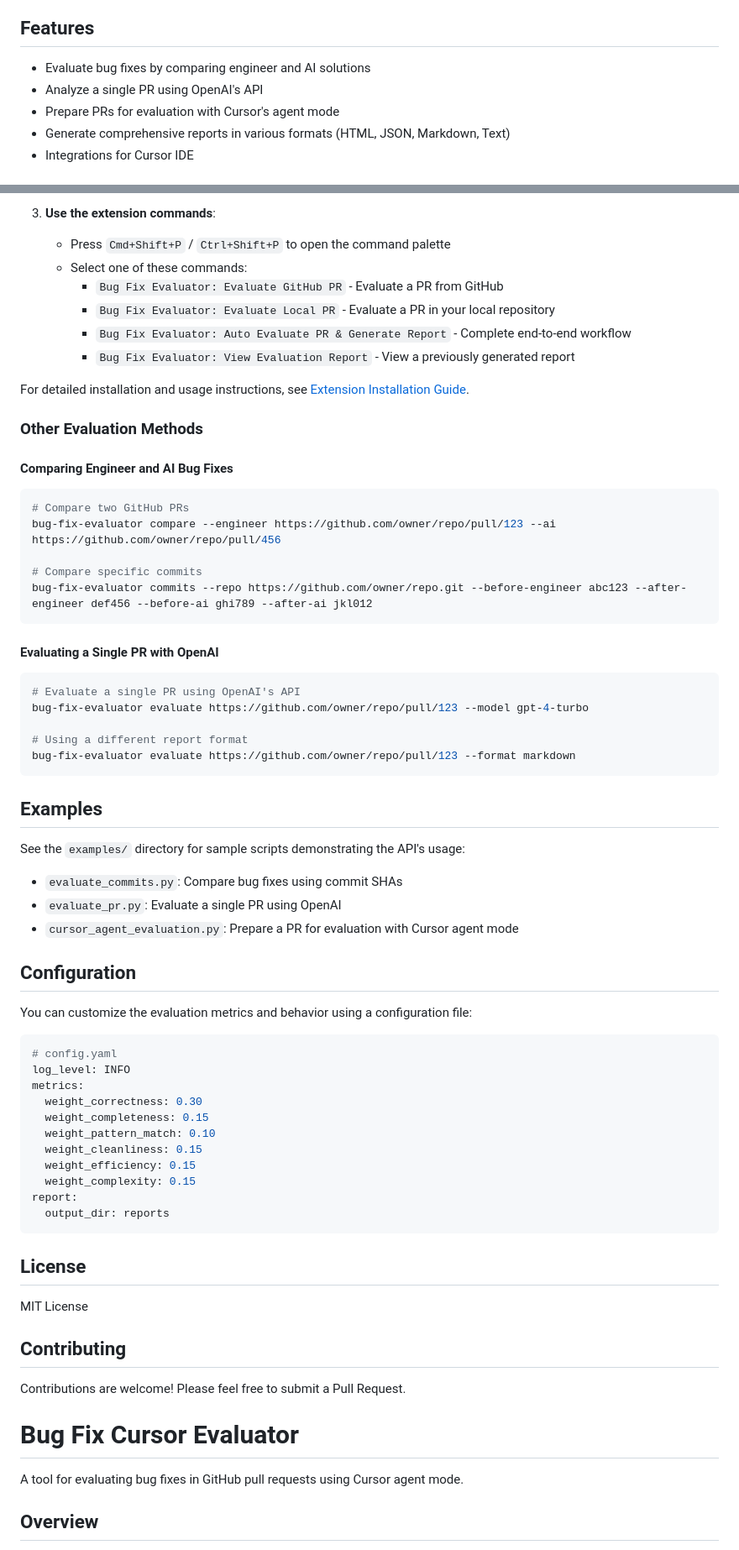
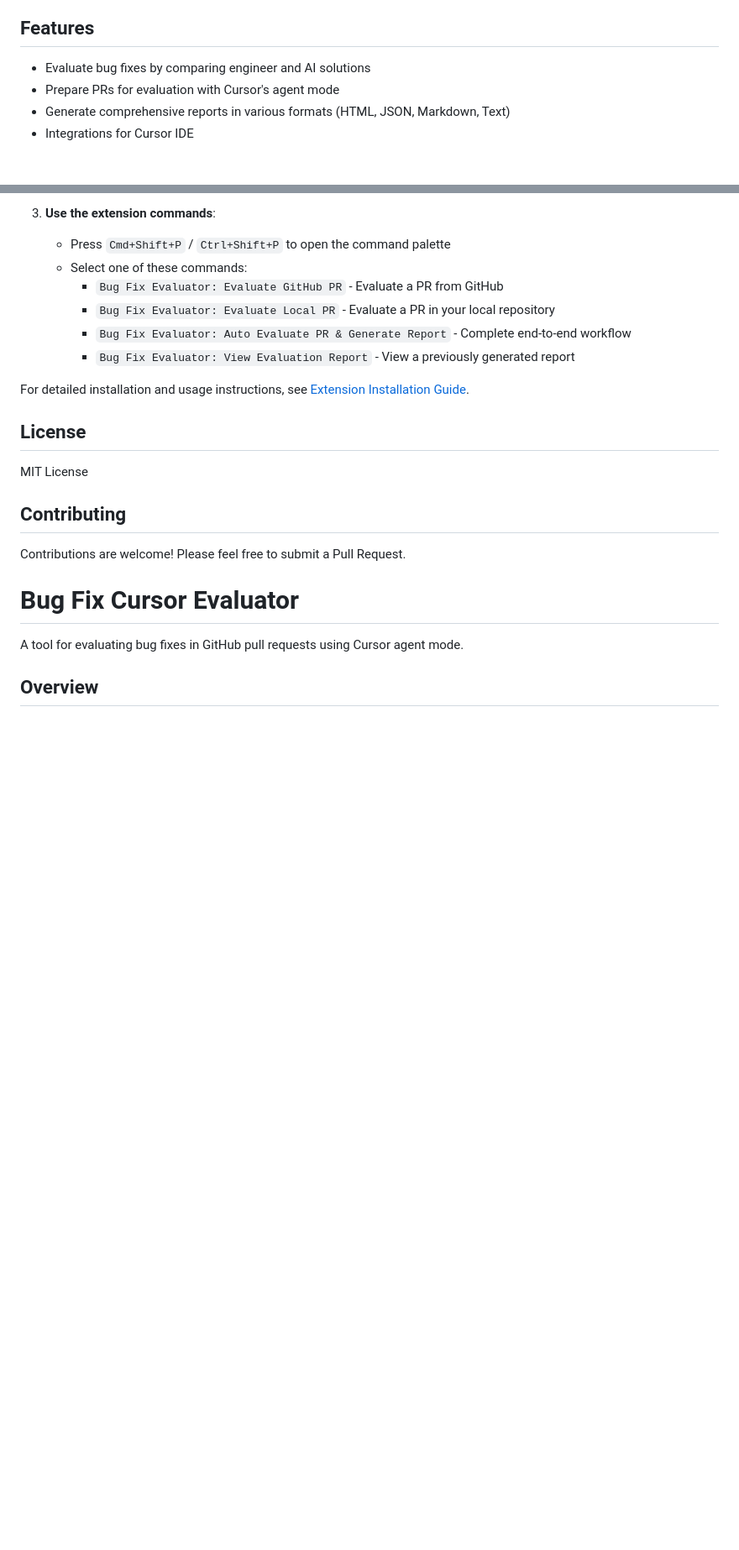
Before and after one commit to alikayaa/bug_fix_evaluator, a Markdown page: README.md, 2 parts joined by grey strips. Shown: that part at 84% size. Drawn GitHub-style; blank space fills up the shorter version.

Commit message:
Refactor README.md to streamline evaluation instructions and remove outdated content
- Removed the section on evaluating a single PR using OpenAI's API to simplify the documentation.
- Updated the steps for preparing PR evaluations by removing the cloning step, focusing on fetching the PR diff directly.
- Eliminated the "Other Evaluation Methods" section to declutter the README and improve clarity.

````diff
--- a/README.md
+++ b/README.md
@@ -5,7 +5,6 @@ A tool for evaluating bug fixes by comparing engineer and AI solutions or analyz
 ## Features
 
 - Evaluate bug fixes by comparing engineer and AI solutions
-- Analyze a single PR using OpenAI's API
 - Prepare PRs for evaluation with Cursor's agent mode
 - Generate comprehensive reports in various formats (HTML, JSON, Markdown, Text)
 - Integrations for Cursor IDE
@@ -88,53 +86,6 @@ The easiest way to use Bug Fix Evaluator is through the included VS Code extensi
 
 For detailed installation and usage instructions, see [Extension Installation Guide](docs/extension_installation.md).
 
-### Other Evaluation Methods
-
-#### Comparing Engineer and AI Bug Fixes
-
-```bash
-# Compare two GitHub PRs
-bug-fix-evaluator compare --engineer https://github.com/owner/repo/pull/123 --ai https://github.com/owner/repo/pull/456
-
-# Compare specific commits
-bug-fix-evaluator commits --repo https://github.com/owner/repo.git --before-engineer abc123 --after-engineer def456 --before-ai ghi789 --after-ai jkl012
-```
-
-#### Evaluating a Single PR with OpenAI
-
-```bash
-# Evaluate a single PR using OpenAI's API
-bug-fix-evaluator evaluate https://github.com/owner/repo/pull/123 --model gpt-4-turbo
-
-# Using a different report format
-bug-fix-evaluator evaluate https://github.com/owner/repo/pull/123 --format markdown
-```
-
-## Examples
-
-See the `examples/` directory for sample scripts demonstrating the API's usage:
-
-- `evaluate_commits.py`: Compare bug fixes using commit SHAs
-- `evaluate_pr.py`: Evaluate a single PR using OpenAI
-- `cursor_agent_evaluation.py`: Prepare a PR for evaluation with Cursor agent mode
-
-## Configuration
-
-You can customize the evaluation metrics and behavior using a configuration file:
-
-```yaml
-# config.yaml
-log_level: INFO
-metrics:
-  weight_correctness: 0.30
-  weight_completeness: 0.15
-  weight_pattern_match: 0.10
-  weight_cleanliness: 0.15
-  weight_efficiency: 0.15
-  weight_complexity: 0.15
-report:
-  output_dir: reports
-```
 
 ## License
 
````
Also changed, not shown: other parts of README.md (+3 -4 lines).
